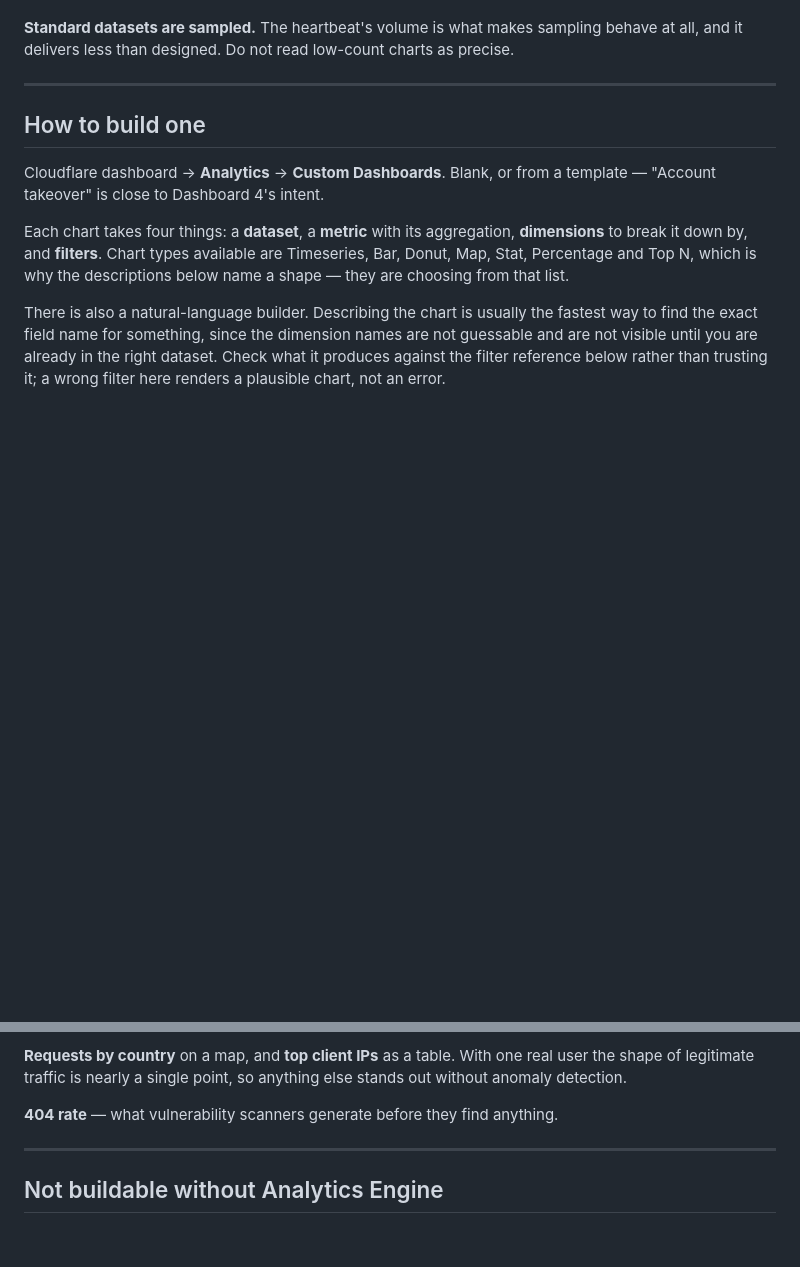
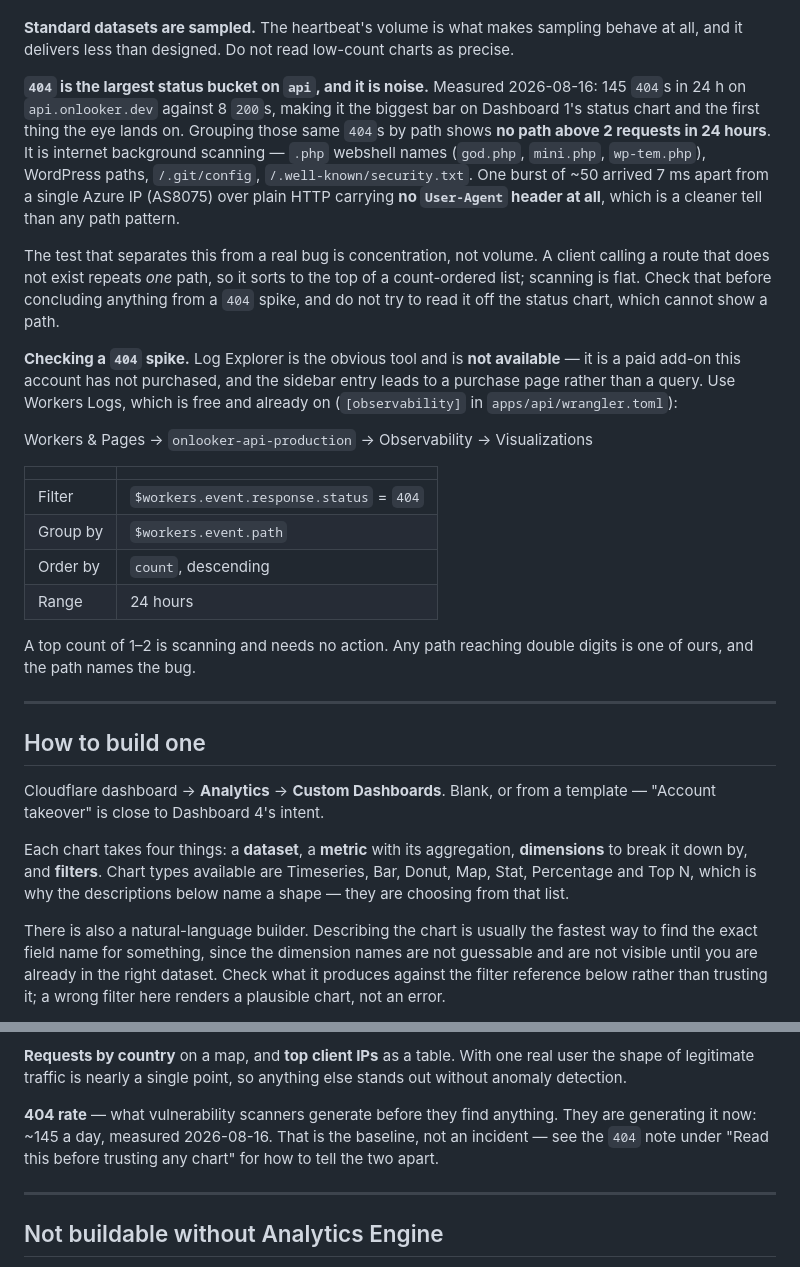
Before and after one commit to onlooker-community/onlooker, a Markdown page: docs/observability-dashboards.md, 2 parts joined by grey strips. Drawn GitHub-style; blank space fills up the shorter version.

Commit message:
docs: the 404 flood is scanning, not a bug :relieved: (#59)
145 404s a day makes it the largest bucket on Dashboard 1's status chart,
outnumbering 200s on api.onlooker.dev by an order of magnitude. That reads
as an incident from across the room, and it is not one.

Grouping the same 404s by path settles it: no path is above 2 requests in
24 hours. The tail is .php webshell names, WordPress paths, /.git/config
and /.well-known/security.txt. One burst of ~50 arrived 7 ms apart from a
single Azure IP over plain HTTP with no User-Agent header at all, which is
a cleaner tell than any path pattern.

The discriminator is concentration, not volume, and that is the part worth
writing down. A client calling a route that does not exist repeats one
path, so it sorts to the top of a count-ordered list; scanning is flat.
None of our own routes appear in the 404 list, which incidentally clears
/api/client-errors - the reporter added recently is reaching a real route.

So this records the query rather than the conclusion. The conclusion
expires the next time the shape changes; the test does not.

Log Explorer, which is the obvious tool and is in the sidebar, is a paid
add-on this account has not purchased - the entry leads to a purchase
page. Workers Logs is free, already on, and better suited anyway, since
these 404s come from the worker's own router rather than the edge. Saying
so here costs a paragraph and saves the next person the trip.

Nothing to fix, so nothing was fixed. Worth being explicit that this is a
bug closed by measurement rather than by a change in behavior.

```diff
--- a/docs/observability-dashboards.md
+++ b/docs/observability-dashboards.md
@@ -48,6 +48,39 @@ An hourly bucket gets ~4.4 requests per host and is reliably non-empty.
 **Standard datasets are sampled.** The heartbeat's volume is what makes sampling
 behave at all, and it delivers less than designed. Do not read low-count charts
 as precise.
+
+**`404` is the largest status bucket on `api`, and it is noise.** Measured
+2026-08-16: 145 `404`s in 24 h on `api.onlooker.dev` against 8 `200`s, making it
+the biggest bar on Dashboard 1's status chart and the first thing the eye lands
+on. Grouping those same `404`s by path shows **no path above 2 requests in 24
+hours**. It is internet background scanning — `.php` webshell names (`god.php`,
+`mini.php`, `wp-tem.php`), WordPress paths, `/.git/config`,
+`/.well-known/security.txt`. One burst of ~50 arrived 7 ms apart from a single
+Azure IP (AS8075) over plain HTTP carrying **no `User-Agent` header at all**,
+which is a cleaner tell than any path pattern.
+
+The test that separates this from a real bug is concentration, not volume. A
+client calling a route that does not exist repeats *one* path, so it sorts to the
+top of a count-ordered list; scanning is flat. Check that before concluding
+anything from a `404` spike, and do not try to read it off the status chart,
+which cannot show a path.
+
+**Checking a `404` spike.** Log Explorer is the obvious tool and is **not
+available** — it is a paid add-on this account has not purchased, and the sidebar
+entry leads to a purchase page rather than a query. Use Workers Logs, which is
+free and already on (`[observability]` in `apps/api/wrangler.toml`):
+
+Workers & Pages → `onlooker-api-production` → Observability → Visualizations
+
+| | |
+|---|---|
+| Filter | `$workers.event.response.status` = `404` |
+| Group by | `$workers.event.path` |
+| Order by | `count`, descending |
+| Range | 24 hours |
+
+A top count of 1–2 is scanning and needs no action. Any path reaching double
+digits is one of ours, and the path names the bug.
 
 ---
 
@@ -323,6 +356,9 @@ real user the shape of legitimate traffic is nearly a single point, so anything
 else stands out without anomaly detection.
 
 **404 rate** — what vulnerability scanners generate before they find anything.
+They are generating it now: ~145 a day, measured 2026-08-16. That is the
+baseline, not an incident — see the `404` note under "Read this before trusting
+any chart" for how to tell the two apart.
 
 ---
 
```
